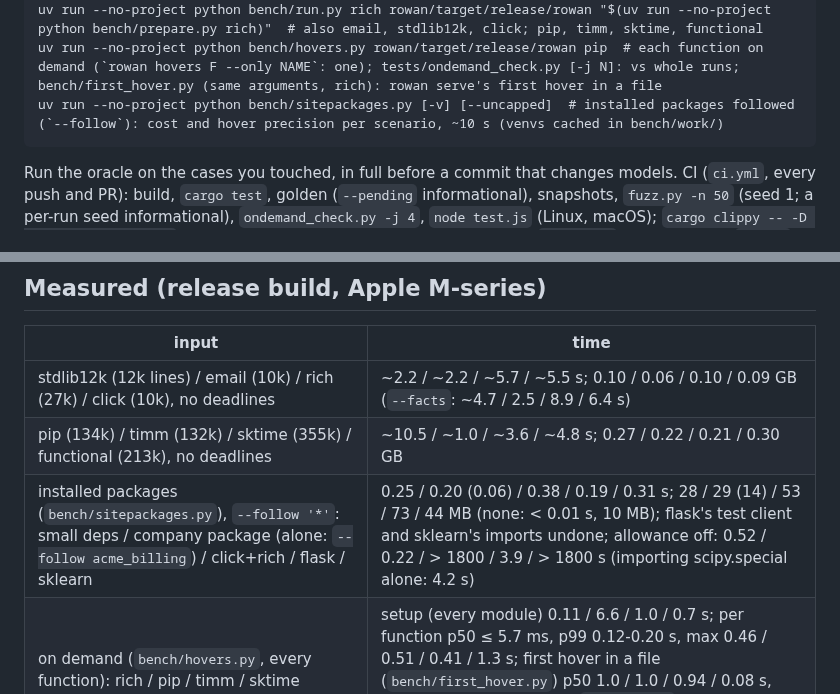
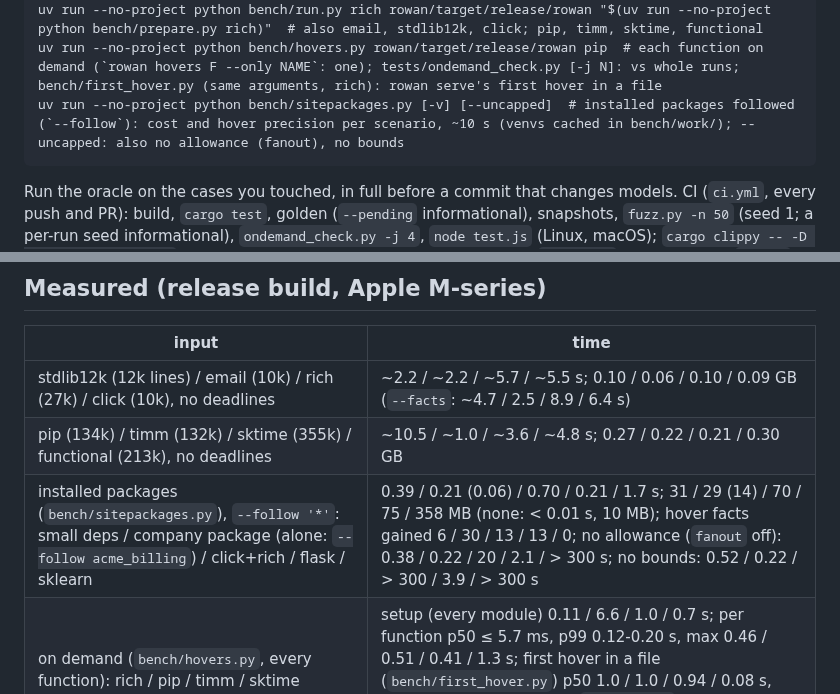
Before and after one commit to kaidaniel/rowan, a Markdown page: AGENTS.md, 2 parts joined by grey strips. GitHub-like rendering.

Commit message:
AGENTS.md: the sitepackages Measured row (per-function budgets, fanout allowance), its --uncapped modes
Co-Authored-By: Claude Opus 5.5 <noreply@anthropic.com>

````diff
--- a/AGENTS.md
+++ b/AGENTS.md
@@ -147,7 +147,7 @@ uv run --no-project python tests/fuzz.py [KIND…] [-n N] [--seed S] [--shrink]
 cd vscode-rowan && node test.js && npm run package  # hovers; the .vsix (test_package.js X.vsix TARGET)
 uv run --no-project python bench/run.py rich rowan/target/release/rowan "$(uv run --no-project python bench/prepare.py rich)"  # also email, stdlib12k, click; pip, timm, sktime, functional
 uv run --no-project python bench/hovers.py rowan/target/release/rowan pip  # each function on demand (`rowan hovers F --only NAME`: one); tests/ondemand_check.py [-j N]: vs whole runs; bench/first_hover.py (same arguments, rich): rowan serve's first hover in a file
-uv run --no-project python bench/sitepackages.py [-v] [--uncapped]  # installed packages followed (`--follow`): cost and hover precision per scenario, ~10 s (venvs cached in bench/work/)
+uv run --no-project python bench/sitepackages.py [-v] [--uncapped]  # installed packages followed (`--follow`): cost and hover precision per scenario, ~10 s (venvs cached in bench/work/); --uncapped: also no allowance (fanout), no bounds
 ```
 
 Run the oracle on the cases you touched, in full before a commit that changes models. CI (`ci.yml`, every push and PR): build, `cargo test`, golden (`--pending` informational), snapshots,
@@ -191,7 +191,7 @@ domains; `interp/` interprets (`report.rs`, `render.rs`, `facts.rs`: the output)
 | --- | --- |
 | stdlib12k (12k lines) / email (10k) / rich (27k) / click (10k), no deadlines | ~2.2 / ~2.2 / ~5.7 / ~5.5 s; 0.10 / 0.06 / 0.10 / 0.09 GB (`--facts`: ~4.7 / 2.5 / 8.9 / 6.4 s) |
 | pip (134k) / timm (132k) / sktime (355k) / functional (213k), no deadlines | ~10.5 / ~1.0 / ~3.6 / ~4.8 s; 0.27 / 0.22 / 0.21 / 0.30 GB |
-| installed packages (`bench/sitepackages.py`), `--follow '*'`: small deps / company package (alone: `--follow acme_billing`) / click+rich / flask / sklearn | 0.25 / 0.20 (0.06) / 0.38 / 0.19 / 0.31 s; 28 / 29 (14) / 53 / 73 / 44 MB (none: < 0.01 s, 10 MB); flask's test client and sklearn's imports undone; allowance off: 0.52 / 0.22 / > 1800 / 3.9 / > 1800 s (importing scipy.special alone: 4.2 s) |
+| installed packages (`bench/sitepackages.py`), `--follow '*'`: small deps / company package (alone: `--follow acme_billing`) / click+rich / flask / sklearn | 0.39 / 0.21 (0.06) / 0.70 / 0.21 / 1.7 s; 31 / 29 (14) / 70 / 75 / 358 MB (none: < 0.01 s, 10 MB); hover facts gained 6 / 30 / 13 / 13 / 0; no allowance (`fanout` off): 0.38 / 0.22 / 20 / 2.1 / > 300 s; no bounds: 0.52 / 0.22 / > 300 / 3.9 / > 300 s |
 | on demand (`bench/hovers.py`, every function): rich / pip / timm / sktime | setup (every module) 0.11 / 6.6 / 1.0 / 0.7 s; per function p50 ≤ 5.7 ms, p99 0.12-0.20 s, max 0.46 / 0.51 / 0.41 / 1.3 s; first hover in a file (`bench/first_hover.py`) p50 1.0 / 1.0 / 0.94 / 0.08 s, max 1.2 / 5.2 / 1.2 / 1.0 s; `rowan serve` on each timm model file ≤ 0.5 GB |
 
 ## Known problems and next steps
````
